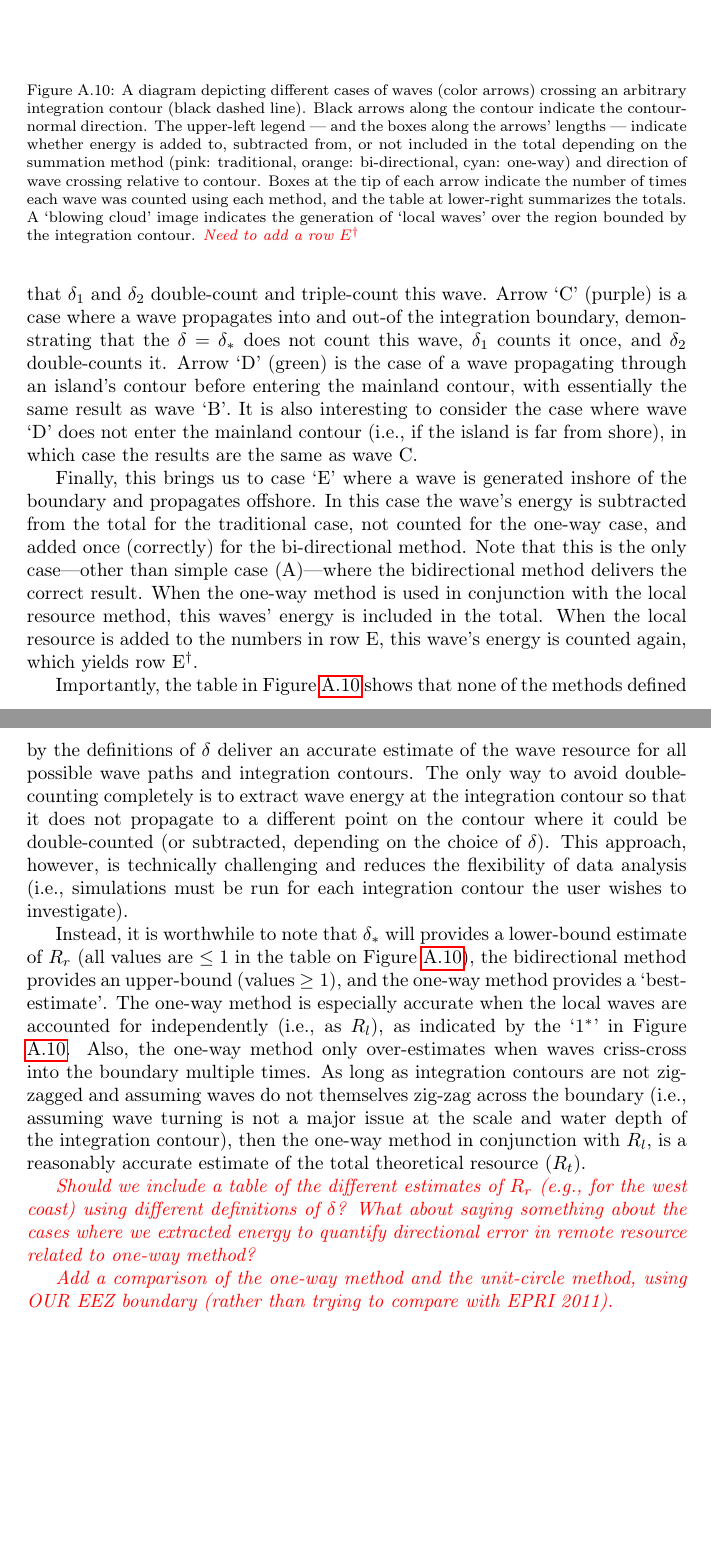
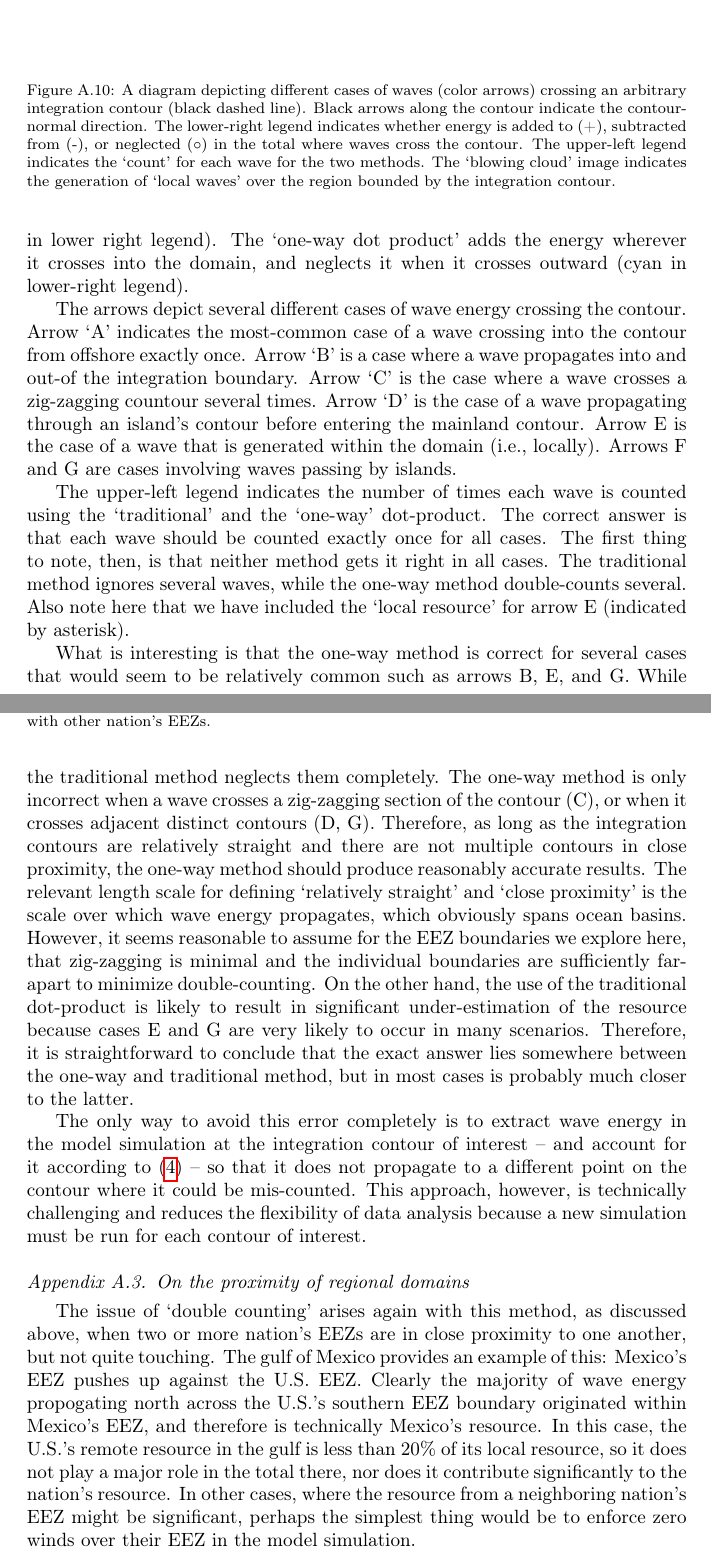
Before and after one commit to USMHKResource/wave_res, a LaTeX paper (pub/wave_res.tex, which reads pub/appendix-one-way.tex): two parts of pages 31 and 32 of 39, joined at a grey line, cut so that both start at the same text, the shorter picture padded with empty space. Compiled offline with pdfLaTeX.

Commit message:
More appendix refinements.

```diff
--- a/pub/appendix-one-way.tex
+++ b/pub/appendix-one-way.tex
@@ -75,20 +75,21 @@ The comparison of $R_{off}$ to $R_L$ and $R_R$ does not, however, definitively a
 \begin{figure}[ht]
     \centering
     \includegraphics[width=\linewidth]{../diagram/Schematic03.pdf}
-    \caption{A diagram depicting different cases of waves (color arrows) crossing an arbitrary integration contour (black dashed line). Black arrows along the contour indicate the contour-normal direction. The upper-left legend — and the boxes along the arrows' lengths — indicate whether energy is added to, subtracted from, or not included in the total depending on the summation method (pink: traditional, orange: bi-directional, cyan: one-way) and direction of wave crossing relative to contour. Boxes at the tip of each arrow indicate the number of times each wave was counted using each method, and the table at lower-right summarizes the totals. A `blowing cloud' image indicates the generation of `local waves' over the region bounded by the integration contour. \note{Need to add a row $E^\dagger$}}
+    \caption{A diagram depicting different cases of waves (color arrows) crossing an arbitrary integration contour (black dashed line). Black arrows along the contour indicate the contour-normal direction. The lower-right legend indicates whether energy is added to (+), subtracted from (-), or neglected ($\circ$) in the total where waves cross the contour. The upper-left legend indicates the `count' for each wave for the two methods. The `blowing cloud' image indicates the generation of `local waves' over the region bounded by the integration contour.}
     \label{fig:one-way-diagram}
 \end{figure}
 
-Figure \ref{fig:one-way-diagram} provides a schematic of several cases of wave energy (color arrows) propagating across an arbitrary integration contour (black dashed line). Arrow `A' (red) indicates the simplest case of a wave train crossing the contour once before dissipating at the coastline. In this case, all three definitions of $\delta$ give the same correct result of counting this wave exactly once. Arrow `B' (blue) is the case where a wave crosses a zig-zagging countour several times, and shows that $\delta_1$ and $\delta_2$ double-count and triple-count this wave. Arrow `C' (purple) is a case where a wave propagates into and out-of the integration boundary, demonstrating that the $\delta = \delta_*$ does not count this wave, $\delta_1$ counts it once, and $\delta_2$ double-counts it. Arrow `D' (green) is the case of a wave propagating through an island's contour before entering the mainland contour, with essentially the same result as wave `B'. It is also interesting to consider the case where wave `D' does not enter the mainland contour (i.e., if the island is far from shore), in which case the results are the same as wave C.
+Figure \ref{fig:one-way-diagram} provides a schematic of several cases of wave energy (color arrows) propagating across an arbitrary integration contour (black dashed line). A traditional dot-product adds the energy when a wave crosses into the contour, and subtracts that energy when it passes outwards across the contour (pink row in lower right legend). The `one-way dot product' adds the energy wherever it crosses into the domain, and neglects it when it crosses outward (cyan in lower-right legend).
 
-Finally, this brings us to case `E' where a wave is generated inshore of the boundary and propagates offshore. In this case the wave's energy is subtracted from the total for the traditional case, not counted for the one-way case, and added once (correctly) for the bi-directional method. Note that this is the only case—other than simple case (A)—where the bidirectional method delivers the correct result. When the one-way method is used in conjunction with the local resource method, this waves' energy is included in the total.
-When the local resource is added to the numbers in row E, this wave's energy is counted again, which yields row E$^\dagger$.
+The arrows depict several different cases of wave energy crossing the contour. Arrow `A' indicates the most-common case of a wave crossing into the contour from offshore exactly once. Arrow `B' is a case where a wave propagates into and out-of the integration boundary. Arrow `C' is the case where a wave crosses a zig-zagging countour several times. Arrow `D' is the case of a wave propagating through an island's contour before entering the mainland contour. Arrow E is the case of a wave that is generated within the domain (i.e., locally). Arrows F and G are cases involving waves passing by islands.
 
-Importantly, the table in Figure \ref{fig:one-way-diagram} shows that none of the methods defined by the definitions of $\delta$ deliver an accurate estimate of the wave resource for all possible wave paths and integration contours. The only way to avoid double-counting completely is to extract wave energy at the integration contour so that it does not propagate to a different point on the contour where it could be double-counted (or subtracted, depending on the choice of $\delta$). This approach, however, is technically challenging and reduces the flexibility of data analysis (i.e., simulations must be run for each integration contour the user wishes to investigate).
+The upper-left legend indicates the number of times each wave is counted using the `traditional' and the `one-way' dot-product. The correct answer is that each wave should be counted exactly once for all cases. The first thing to note, then, is that neither method gets it right in all cases. The traditional method ignores several waves, while the one-way method double-counts several. Also note here that we have included the `local resource' for arrow E (indicated by asterisk).
 
-Instead, it is worthwhile to note that $\delta_*$ will provides a lower-bound estimate of $R_r$ (all values are $\le 1$ in the table on Figure \ref{fig:one-way-diagram}), the bidirectional method provides an upper-bound (values $\ge 1$), and the one-way method provides a `best-estimate'. The one-way method is especially accurate when the local waves are accounted for independently (i.e., as $R_l$), as indicated by the `$1^*$' in Figure \ref{fig:one-way-diagram}. Also, the one-way method only over-estimates when waves criss-cross into the boundary multiple times. As long as integration contours are not zig-zagged and assuming waves do not themselves zig-zag across the boundary (i.e., assuming wave turning is not a major issue at the scale and water depth of the integration contour), then the one-way method in conjunction with $R_l$, is a reasonably accurate estimate of the total theoretical resource ($R_t$).
+What is interesting is that the one-way method is correct for several cases that would seem to be relatively common such as arrows B, E, and G. While the traditional method neglects them completely. The one-way method is only incorrect when a wave crosses a zig-zagging section of the contour (C), or when it crosses adjacent distinct contours (D, G). Therefore, as long as the integration contours are relatively straight and there are not multiple contours in close proximity, the one-way method should produce reasonably accurate results.
+The relevant length scale for defining `relatively straight' and `close proximity' is the scale over which wave energy propagates, which obviously spans ocean basins. However, it seems reasonable to assume for the EEZ boundaries we explore here, that zig-zagging is minimal and the individual boundaries are sufficiently far-apart to minimize double-counting. On the other hand, the use of the traditional dot-product is likely to result in significant under-estimation of the resource because cases E and G are very likely to occur in many scenarios. Therefore, it is straightforward to conclude that the exact answer lies somewhere between the one-way and traditional method, but in most cases is probably much closer to the latter.
 
-\note{Should we include a table of the different estimates of $R_r$ (e.g., for the west coast) using different definitions of $\delta$?}
-\note{What about saying something about the cases where we extracted energy to quantify directional error in remote resource related to one-way method?}
+The only way to avoid this error completely is to extract wave energy in the model simulation at the integration contour of interest -- and account for it according to \eqref{eqn:RR} -- so that it does not propagate to a different point on the contour where it could be mis-counted. This approach, however, is technically challenging and reduces the flexibility of data analysis because a new simulation must be run for each contour of interest.
 
-\note{Add a comparison of the one-way method and the unit-circle method, using OUR EEZ boundary (rather than trying to compare with EPRI 2011).}
+\subsection{On the proximity of regional domains}
+
+The issue of `double counting' arises again with this method, as discussed above, when two or more nation's EEZs are in close proximity to one another, but not quite touching. The gulf of Mexico provides an example of this: Mexico's EEZ pushes up against the U.S. EEZ. Clearly the majority of wave energy propogating north across the U.S.'s southern EEZ boundary originated within Mexico's EEZ, and therefore is technically Mexico's resource. In this case, the U.S.'s remote resource in the gulf is less than 20\% of its local resource, so it does not play a major role in the total there, nor does it contribute significantly to the nation's resource. In other cases, where the resource from a neighboring nation's EEZ might be significant, perhaps the simplest thing would be to enforce zero winds over their EEZ in the model simulation.
@@ -95,3 +100,7 @@ Instead, it is worthwhile to note that $\delta_*$ will provides a lower-bound es
+    \caption{The U.S. EEZ along the east and gulf coasts (burgandy). The thick solid line separates the EEZ from the open ocean (where $R_R$ is calculated), and dashed lines are borders with other nation's EEZs.}
+    \label{fig:at-EEZ}
+\end{figure}
+
 
 %%% Local Variables:
 %%% TeX-master: "wave_res"
```
Also changed, not shown: pub/appendix-one-way.tex (8 more changed lines).
